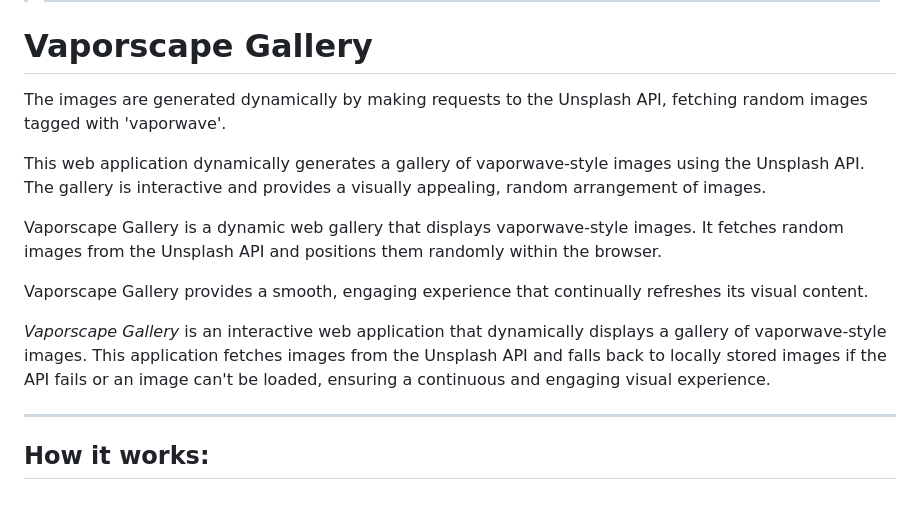
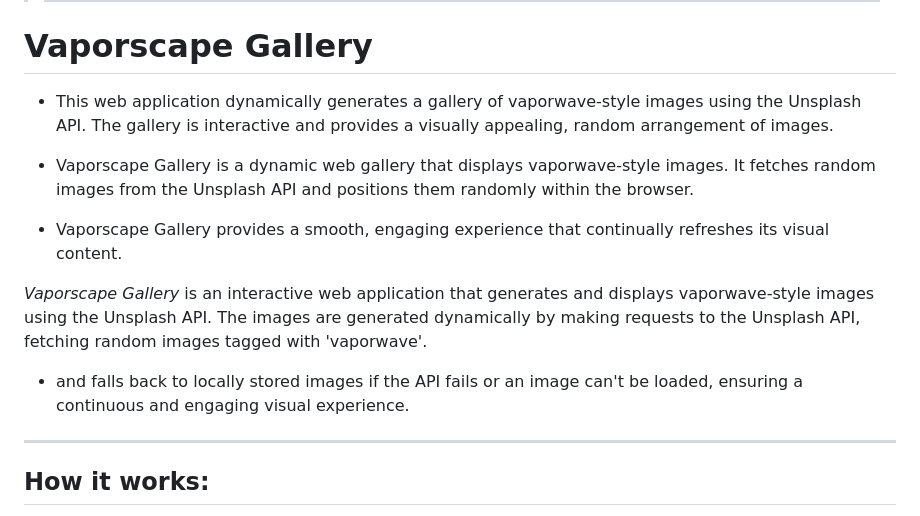
Before and after one commit to dduyg/146, a Markdown page: README.md, the part around the change. Rendered like a GitHub page.

```diff
--- a/README.md
+++ b/README.md
@@ -4,15 +4,16 @@
 > --------------------------------
 
 # Vaporscape Gallery
-The images are generated dynamically by making requests to the Unsplash API, fetching random images tagged with 'vaporwave'.
+- This web application dynamically generates a gallery of vaporwave-style images using the Unsplash API. The gallery is interactive and provides a visually appealing, random arrangement of images.
 
-This web application dynamically generates a gallery of vaporwave-style images using the Unsplash API. The gallery is interactive and provides a visually appealing, random arrangement of images.
+- Vaporscape Gallery is a dynamic web gallery that displays vaporwave-style images. It fetches random images from the Unsplash API and positions them randomly within the browser.
 
-Vaporscape Gallery is a dynamic web gallery that displays vaporwave-style images. It fetches random images from the Unsplash API and positions them randomly within the browser.
+- Vaporscape Gallery provides a smooth, engaging experience that continually refreshes its visual content.
 
-Vaporscape Gallery provides a smooth, engaging experience that continually refreshes its visual content.
+*Vaporscape Gallery* is an interactive web application that generates and displays vaporwave-style images using the Unsplash API. The images are generated dynamically by making requests to the Unsplash API, fetching random images tagged with 'vaporwave'.
 
-*Vaporscape Gallery* is an interactive web application that dynamically displays a gallery of vaporwave-style images. This application fetches images from the Unsplash API and falls back to locally stored images if the API fails or an image can't be loaded, ensuring a continuous and engaging visual experience.
+
+-  and falls back to locally stored images if the API fails or an image can't be loaded, ensuring a continuous and engaging visual experience.
 
 <hr>
 
```
